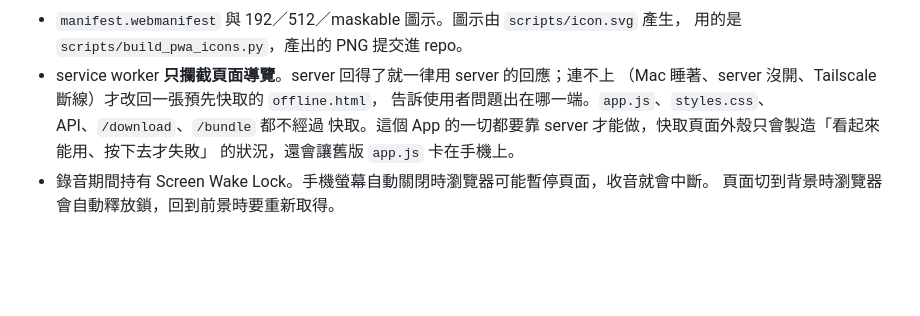
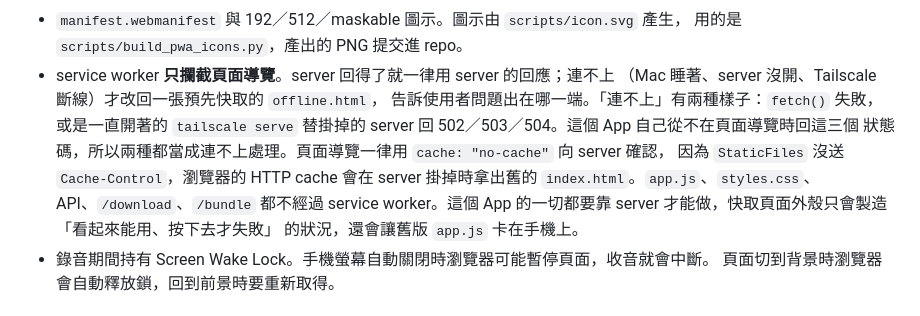
Before and after one commit to odafeng/lecture_live_notes, a Markdown page: docs/adr/0007-phone-reaches-the-mac-through-tailscale-serve.md, the part around the change. GitHub-like rendering; blank space fills up the shorter version.

Commit message:
docs(pwa): describe the gateway-error and no-cache handling in ADR 0007
Co-Authored-By: Claude Opus 5.5 <noreply@anthropic.com>
Claude-Session: https://claude.ai/code/session_01Ur1KxrdBmLnNdhNMxp9D8i

```diff
--- a/docs/adr/0007-phone-reaches-the-mac-through-tailscale-serve.md
+++ b/docs/adr/0007-phone-reaches-the-mac-through-tailscale-serve.md
@@ -42,8 +42,11 @@ Accepted
   用的是 `scripts/build_pwa_icons.py`，產出的 PNG 提交進 repo。
 - service worker **只攔截頁面導覽**。server 回得了就一律用 server 的回應；連不上
   （Mac 睡著、server 沒開、Tailscale 斷線）才改回一張預先快取的 `offline.html`，
-  告訴使用者問題出在哪一端。`app.js`、`styles.css`、API、`/download`、`/bundle` 都不經過
-  快取。這個 App 的一切都要靠 server 才能做，快取頁面外殼只會製造「看起來能用、按下去才失敗」
+  告訴使用者問題出在哪一端。「連不上」有兩種樣子：`fetch()` 失敗，或是一直開著的
+  `tailscale serve` 替掛掉的 server 回 502／503／504。這個 App 自己從不在頁面導覽時回這三個
+  狀態碼，所以兩種都當成連不上處理。頁面導覽一律用 `cache: "no-cache"` 向 server 確認，
+  因為 `StaticFiles` 沒送 `Cache-Control`，瀏覽器的 HTTP cache 會在 server 掛掉時拿出舊的
+  `index.html`。`app.js`、`styles.css`、API、`/download`、`/bundle` 都不經過 service worker。這個 App 的一切都要靠 server 才能做，快取頁面外殼只會製造「看起來能用、按下去才失敗」
   的狀況，還會讓舊版 `app.js` 卡在手機上。
 - 錄音期間持有 Screen Wake Lock。手機螢幕自動關閉時瀏覽器可能暫停頁面，收音就會中斷。
   頁面切到背景時瀏覽器會自動釋放鎖，回到前景時要重新取得。
```
